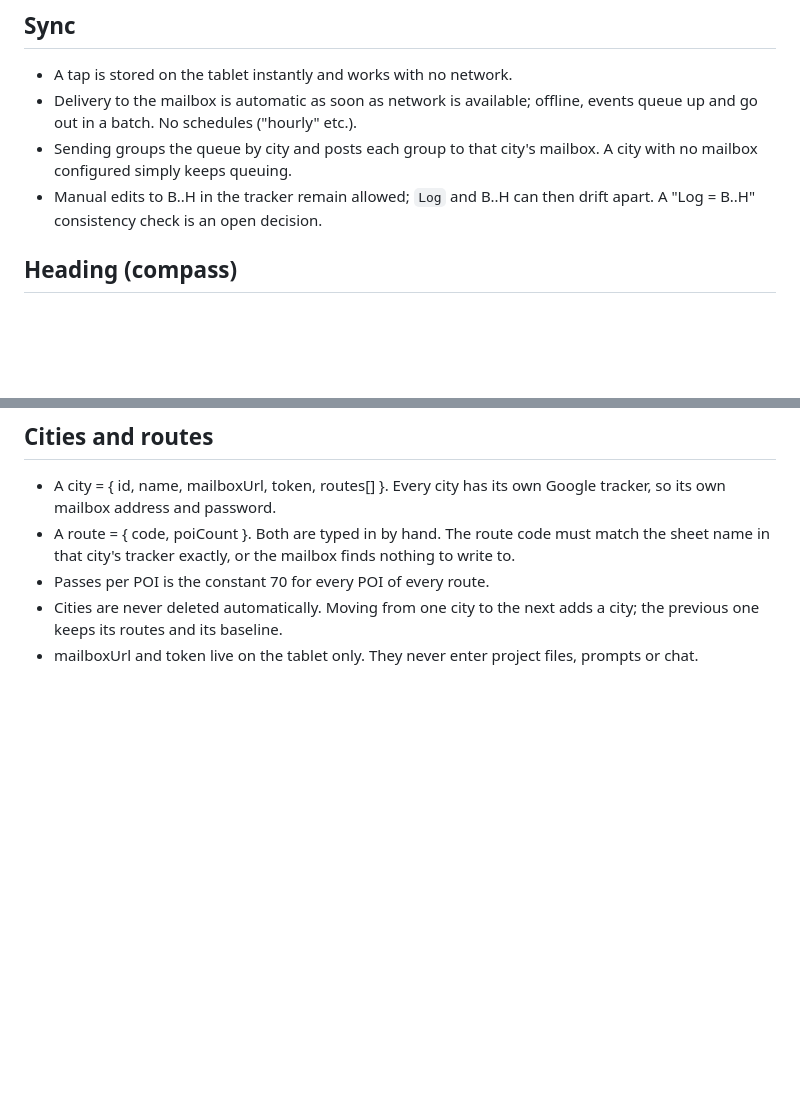
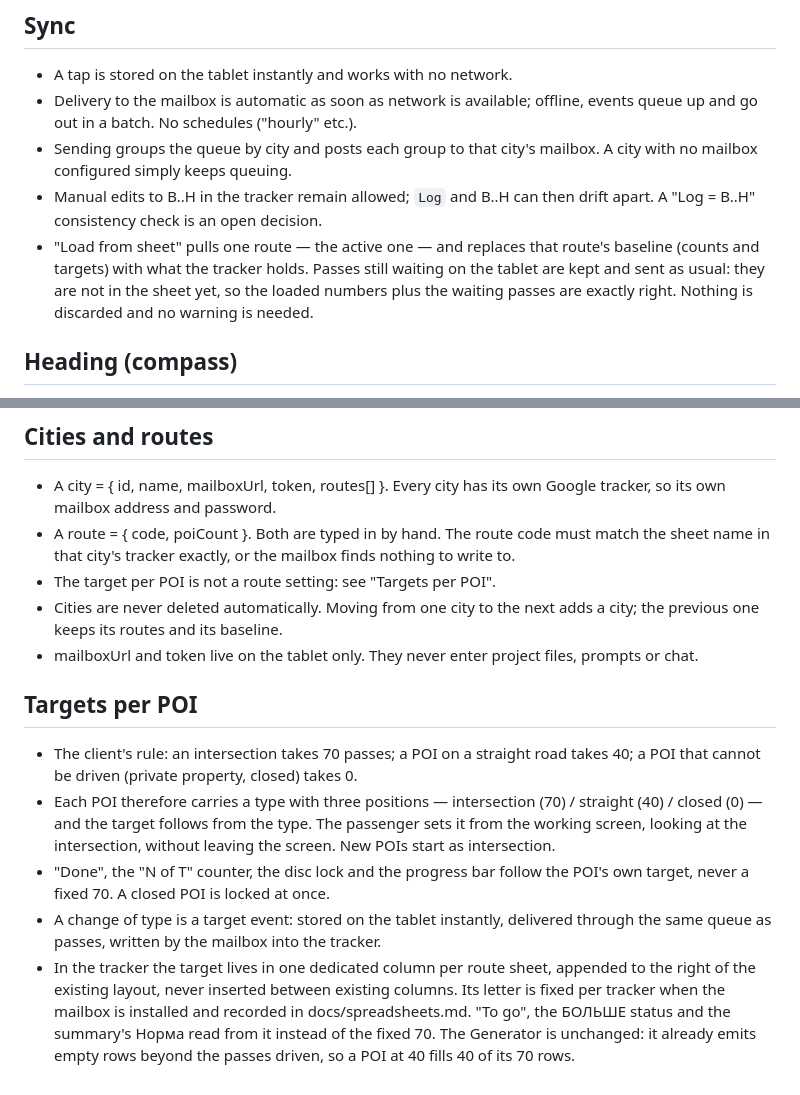
Before and after one commit to Eugeniu-cmd/poi-tracker, a Markdown page: docs/data-model.md, 2 parts joined by grey strips. GitHub-like rendering; blank space fills up the shorter version.

```diff
--- a/docs/data-model.md
+++ b/docs/data-model.md
@@ -72,6 +113,12 @@ entered by hand (code + POI count); 70 passes per POI is a constant.
 - Manual edits to B..H in the tracker remain allowed; `Log` and B..H
   can then drift apart. A "Log = B..H" consistency check is an open
   decision.
+- "Load from sheet" pulls one route — the active one — and replaces that
+  route's baseline (counts and targets) with what the tracker holds.
+  Passes still waiting on the tablet are kept and sent as usual: they
+  are not in the sheet yet, so the loaded numbers plus the waiting
+  passes are exactly right. Nothing is discarded and no warning is
+  needed.
 
 ## Heading (compass)
 - Two sources, because neither alone is trustworthy in a car:
@@ -94,8 +141,30 @@ entered by hand (code + POI count); 70 passes per POI is a constant.
 - A route = { code, poiCount }. Both are typed in by hand. The route code
   must match the sheet name in that city's tracker exactly, or the mailbox
   finds nothing to write to.
-- Passes per POI is the constant 70 for every POI of every route.
+- The target per POI is not a route setting: see "Targets per POI".
 - Cities are never deleted automatically. Moving from one city to the next
   adds a city; the previous one keeps its routes and its baseline.
 - mailboxUrl and token live on the tablet only. They never enter project
   files, prompts or chat.
+
+## Targets per POI
+- The client's rule: an intersection takes 70 passes; a POI on a straight
+  road takes 40; a POI that cannot be driven (private property, closed)
+  takes 0.
+- Each POI therefore carries a type with three positions — intersection
+  (70) / straight (40) / closed (0) — and the target follows from the
+  type. The passenger sets it from the working screen, looking at the
+  intersection, without leaving the screen. New POIs start as
+  intersection.
+- "Done", the "N of T" counter, the disc lock and the progress bar follow
+  the POI's own target, never a fixed 70. A closed POI is locked at once.
+- A change of type is a target event: stored on the tablet instantly,
+  delivered through the same queue as passes, written by the mailbox into
+  the tracker.
+- In the tracker the target lives in one dedicated column per route
+  sheet, appended to the right of the existing layout, never inserted
+  between existing columns. Its letter is fixed per tracker when the
+  mailbox is installed and recorded in docs/spreadsheets.md. "To go",
+  the БОЛЬШЕ status and the summary's Норма read from it instead of the
+  fixed 70. The Generator is unchanged: it already emits empty rows
+  beyond the passes driven, so a POI at 40 fills 40 of its 70 rows.
```
Also changed, not shown: other parts of docs/data-model.md (+63 -22 lines), docs/screens.md (+38 -16 lines).
